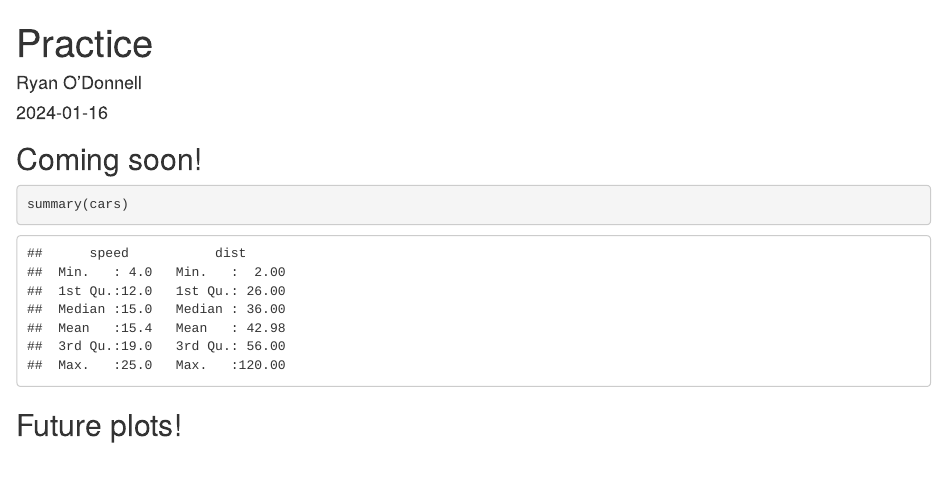
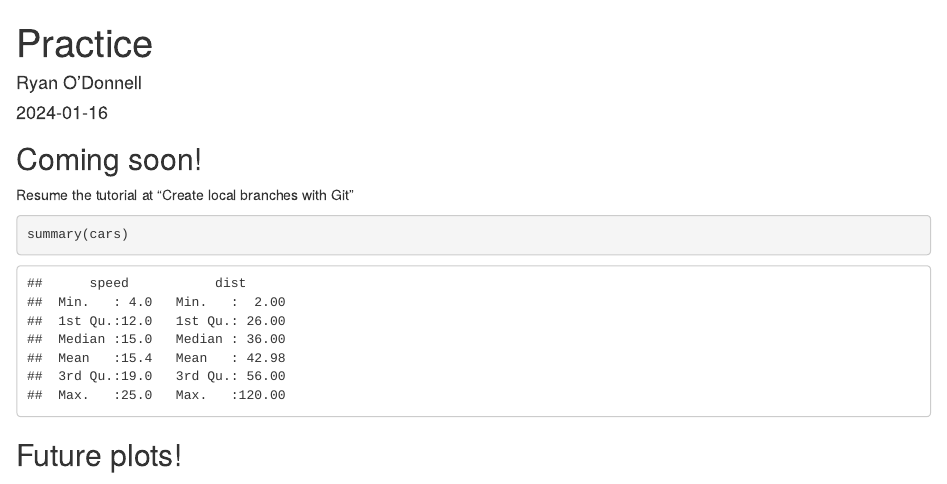
Before and after one commit to ryan-ctriver/wq-reports, an R Markdown document (Practice.Rmd): the page in a window 1100 px wide, from its top. Rendered offline with R 4.5, knitr and Pandoc, with nearby package versions.

````diff
--- a/Practice.Rmd
+++ b/Practice.Rmd
@@ -1,5 +1,10 @@
 ---
 title: "Practice"
+knit: (function(input_file, encoding) {
+    out_dir <- 'docs';
+    rmarkdown::render(input_file,
+      encoding=encoding,
+      output_file=file.path(dirname(input_file), out_dir, 'index.html'))})
 author: "Ryan O'Donnell"
 date: "`r Sys.Date()`"
 output: html_document
@@ -11,6 +16,8 @@
 
 ## Coming soon!
 
+Resume the tutorial at "Create local branches with Git"
+
 ```{r cars}
 summary(cars)
 ```
````
Also changed, not shown: 1 other file.
